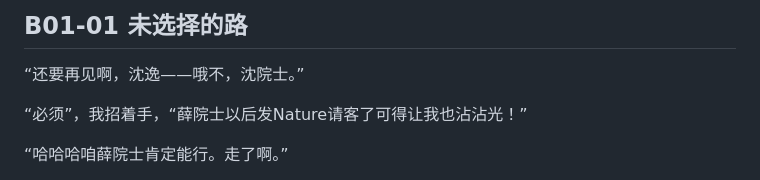
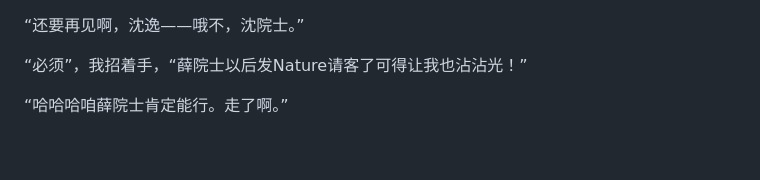
Before and after one commit to esrevinugnilddir/cvahcuaumos.github.io, a Markdown page: articles/B01-01-The-Road-Not-Taken.md, the part around the change. GitHub-like rendering; blank space fills up the shorter version.

```diff
--- a/articles/B01-01-The-Road-Not-Taken.md
+++ b/articles/B01-01-The-Road-Not-Taken.md
@@ -1,4 +1,3 @@
-## B01-01 未选择的路
 “还要再见啊，沈逸——哦不，沈院士。”
 
 “必须”，我招着手，“薛院士以后发Nature请客了可得让我也沾沾光！”
```
